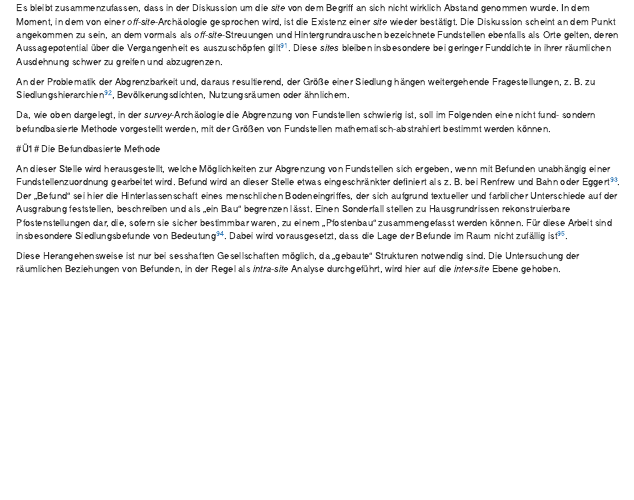
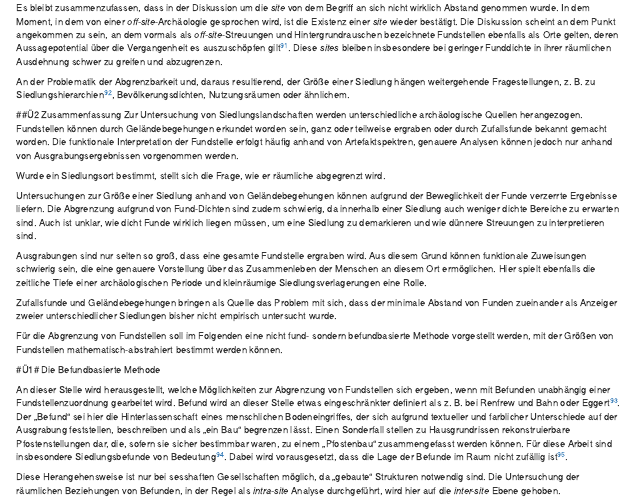
Before and after one commit to SCSchmidt/sitedefinition, an R Markdown document (analysis/paper/paper_after_peer_review.Rmd): the page in a window 1100 px wide, from 2920 px down. Rendered offline with R 4.5, knitr and Pandoc, with nearby package versions; drawn as R Markdown's standard HTML page in place of the format the file asks for; some code elsewhere in the file could not run offline.

Commit message:
Zusammenfassung Theorieteil als Überleitung zur Methode eingefügt.

```diff
--- a/analysis/paper/paper_after_peer_review.Rmd
+++ b/analysis/paper/paper_after_peer_review.Rmd
@@ -132,7 +132,18 @@ Es bleibt zusammenzufassen, dass in der Diskussion um die *site* von dem Begriff
 
 An der Problematik der Abgrenzbarkeit und, daraus resultierend, der Größe einer Siedlung hängen weitergehende Fragestellungen, z. B. zu Siedlungshierarchien^[z. B. @zimmermann_2004, 61-65.], Bevölkerungsdichten, Nutzungsräumen oder ähnlichem.
 
-Da, wie oben dargelegt, in der *survey*-Archäologie die Abgrenzung von Fundstellen schwierig ist, soll im Folgenden eine nicht fund- sondern befundbasierte Methode vorgestellt werden, mit der Größen von Fundstellen mathematisch-abstrahiert bestimmt werden können.
+##Ü2 Zusammenfassung
+Zur Untersuchung von Siedlungslandschaften werden unterschiedliche archäologische Quellen herangezogen. Fundstellen können durch Geländebegehungen erkundet worden sein, ganz oder teilweise ergraben oder durch Zufallsfunde bekannt gemacht worden. Die funktionale Interpretation der Fundstelle erfolgt häufig anhand von Artefaktspektren, genauere Analysen können jedoch nur anhand von Ausgrabungsergebnissen vorgenommen werden.
+
+Wurde ein Siedlungsort bestimmt, stellt sich die Frage, wie er räumliche abgegrenzt wird.
+
+Untersuchungen zur Größe einer Siedlung anhand von Geländebegehungen können aufgrund der Beweglichkeit der Funde verzerrte Ergebnisse liefern. Die Abgrenzung aufgrund von Fund-Dichten sind zudem schwierig, da innerhalb einer Siedlung auch weniger dichte Bereiche zu erwarten sind. Auch ist unklar, wie dicht Funde wirklich liegen müssen, um eine Siedlung zu demarkieren und wie dünnere Streuungen zu interpretieren sind.
+
+Ausgrabungen sind nur selten so groß, dass eine gesamte Fundstelle ergraben wird. Aus diesem Grund können funktionale Zuweisungen schwierig sein, die eine genauere Vorstellung über das Zusammenleben der Menschen an diesem Ort ermöglichen. Hier spielt ebenfalls die zeitliche Tiefe einer archäologischen Periode und kleinräumige Siedlungsverlagerungen eine Rolle.
+
+Zufallsfunde und Geländebegehungen bringen als Quelle das Problem mit sich, dass der minimale Abstand von Funden zueinander als Anzeiger zweier unterschiedlicher Siedlungen bisher nicht empirisch untersucht wurde.
+
+Für die Abgrenzung von Fundstellen soll im Folgenden eine nicht fund- sondern befundbasierte Methode vorgestellt werden, mit der Größen von Fundstellen mathematisch-abstrahiert bestimmt werden können.
 
 
 #Ü1# Die Befundbasierte Methode
```
